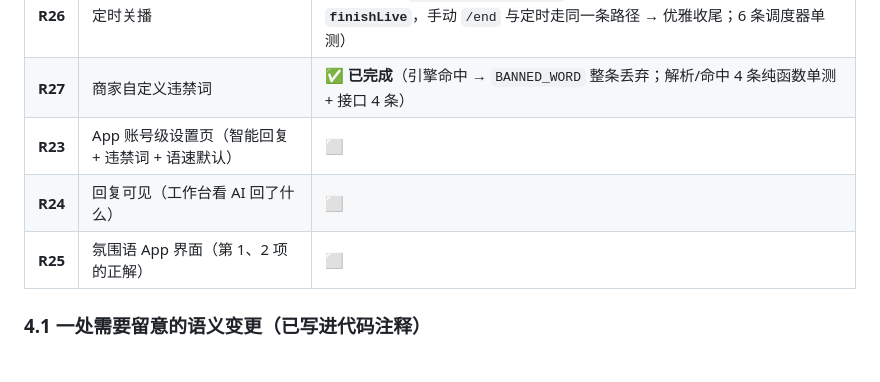
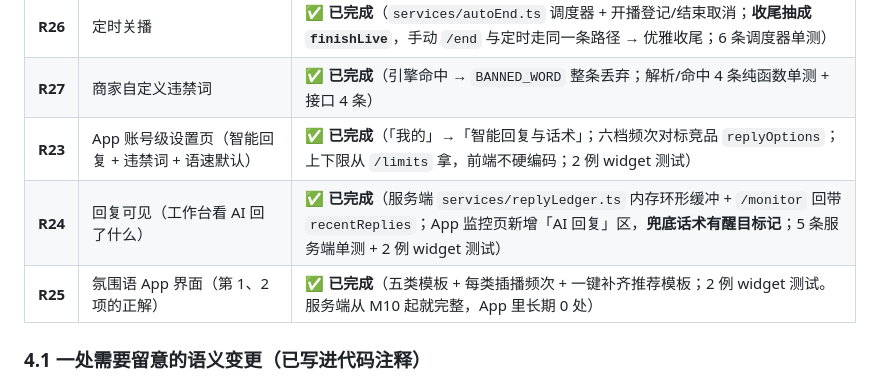
Before and after one commit to renault-wei/zhuboaizhushou, a Markdown page: docs/LIVE-SETTINGS-PLAN.md, the part around the change. GitHub-like rendering.

Commit message:
docs(live-settings): R23/R24/R25 三票全部完成（六项直播设置 App 侧收口）

```diff
--- a/docs/LIVE-SETTINGS-PLAN.md
+++ b/docs/LIVE-SETTINGS-PLAN.md
@@ -91,9 +91,9 @@ placeholder: "请填写词语", maxlength: "2000"     // 绑定 r.filter_txt
 | **R22** | 引擎读账号级配置 + 锁住回复顺序 | ✅ **已完成**（`REPLY_DISABLED` / 频控取账号级 / 补充知识进提示词 + **顺序断言**：`loopCaster.test.ts` 证明回复严格夹在两句台本之间） |
 | **R26** | 定时关播 | ✅ **已完成**（`services/autoEnd.ts` 调度器 + 开播登记/结束取消；**收尾抽成 `finishLive`**，手动 `/end` 与定时走同一条路径 → 优雅收尾；6 条调度器单测） |
 | **R27** | 商家自定义违禁词 | ✅ **已完成**（引擎命中 → `BANNED_WORD` 整条丢弃；解析/命中 4 条纯函数单测 + 接口 4 条） |
-| **R23** | App 账号级设置页（智能回复 + 违禁词 + 语速默认） | ⬜ |
-| **R24** | 回复可见（工作台看 AI 回了什么） | ⬜ |
-| **R25** | 氛围语 App 界面（第 1、2 项的正解） | ⬜ |
+| **R23** | App 账号级设置页（智能回复 + 违禁词 + 语速默认） | ✅ **已完成**（「我的」→「智能回复与话术」；六档频次对标竞品 `replyOptions`；上下限从 `/limits` 拿，前端不硬编码；2 例 widget 测试） |
+| **R24** | 回复可见（工作台看 AI 回了什么） | ✅ **已完成**（服务端 `services/replyLedger.ts` 内存环形缓冲 + `/monitor` 回带 `recentReplies`；App 监控页新增「AI 回复」区，**兜底话术有醒目标记**；5 条服务端单测 + 2 例 widget 测试） |
+| **R25** | 氛围语 App 界面（第 1、2 项的正解） | ✅ **已完成**（五类模板 + 每类插播频次 + 一键补齐推荐模板；2 例 widget 测试。服务端从 M10 起就完整，App 里长期 0 处） |
 
 ### 4.1 一处需要留意的语义变更（已写进代码注释）
 
```
